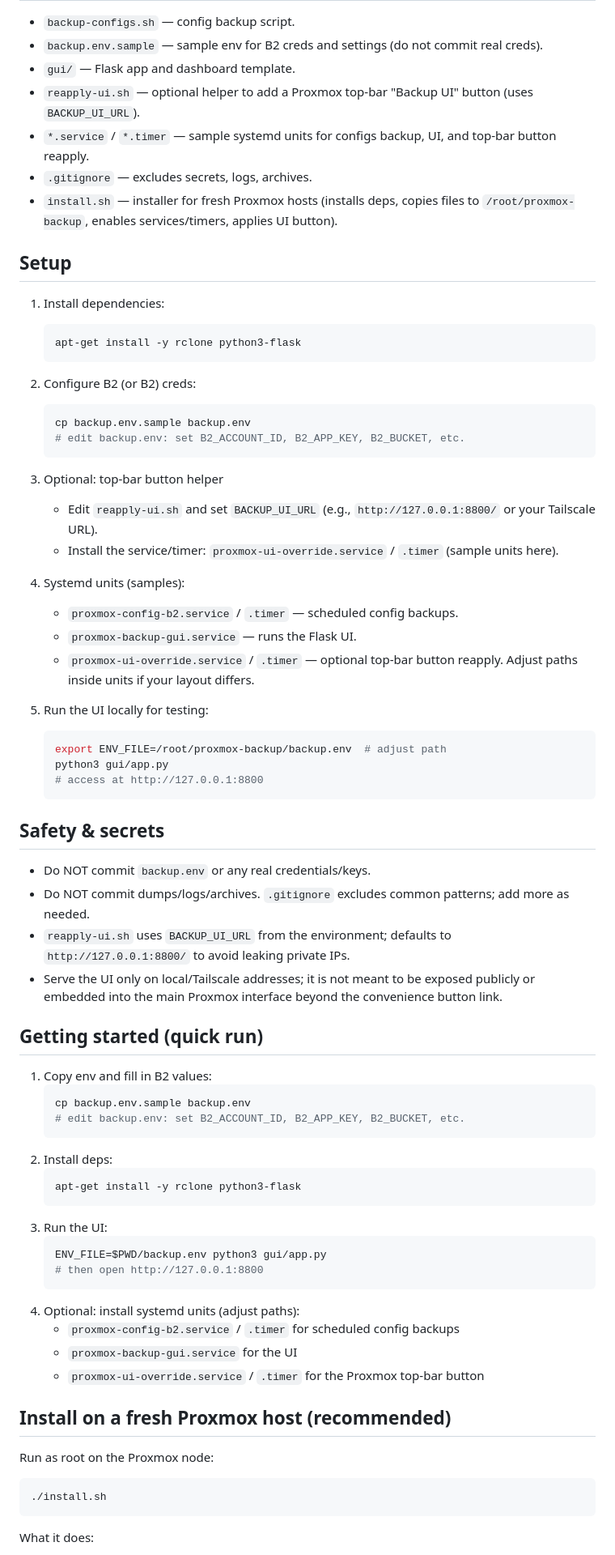
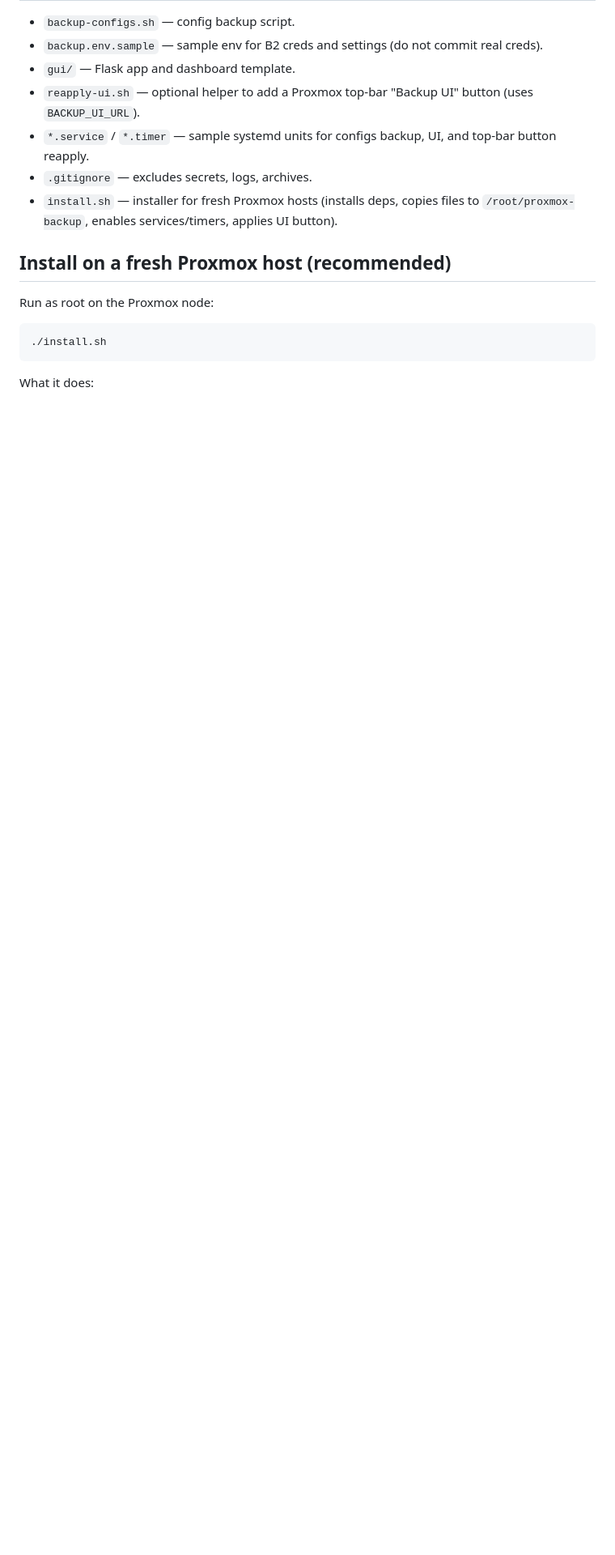
Before and after one commit to datalorians/Proxmox-B2-Helper, a Markdown page: README.md, the part around one of its changes. Shown at 81% size. Drawn GitHub-style; blank space fills up the shorter version.

Commit message:
Simplify README to user-facing usage only

````diff
--- a/README.md
+++ b/README.md
@@ -18,61 +18,6 @@ A small toolkit to back up Proxmox configs and VM/CT dumps to Backblaze B2 (or a
 - `.gitignore` — excludes secrets, logs, archives.
 - `install.sh` — installer for fresh Proxmox hosts (installs deps, copies files to `/root/proxmox-backup`, enables services/timers, applies UI button).
 
-## Setup
-1) Install dependencies:
-   ```bash
-   apt-get install -y rclone python3-flask
-   ```
-
-2) Configure B2 (or B2) creds:
-   ```bash
-   cp backup.env.sample backup.env
-   # edit backup.env: set B2_ACCOUNT_ID, B2_APP_KEY, B2_BUCKET, etc.
-   ```
-
-3) Optional: top-bar button helper
-   - Edit `reapply-ui.sh` and set `BACKUP_UI_URL` (e.g., `http://127.0.0.1:8800/` or your Tailscale URL).
-   - Install the service/timer: `proxmox-ui-override.service` / `.timer` (sample units here).
-
-4) Systemd units (samples):
-   - `proxmox-config-b2.service` / `.timer` — scheduled config backups.
-   - `proxmox-backup-gui.service` — runs the Flask UI.
-   - `proxmox-ui-override.service` / `.timer` — optional top-bar button reapply.
-   Adjust paths inside units if your layout differs.
-
-5) Run the UI locally for testing:
-   ```bash
-   export ENV_FILE=/root/proxmox-backup/backup.env  # adjust path
-   python3 gui/app.py
-   # access at http://127.0.0.1:8800
-   ```
-
-## Safety & secrets
-- Do NOT commit `backup.env` or any real credentials/keys.
-- Do NOT commit dumps/logs/archives. `.gitignore` excludes common patterns; add more as needed.
-- `reapply-ui.sh` uses `BACKUP_UI_URL` from the environment; defaults to `http://127.0.0.1:8800/` to avoid leaking private IPs.
-- Serve the UI only on local/Tailscale addresses; it is not meant to be exposed publicly or embedded into the main Proxmox interface beyond the convenience button link.
-
-## Getting started (quick run)
-1) Copy env and fill in B2 values:
-   ```bash
-   cp backup.env.sample backup.env
-   # edit backup.env: set B2_ACCOUNT_ID, B2_APP_KEY, B2_BUCKET, etc.
-   ```
-2) Install deps:
-   ```bash
-   apt-get install -y rclone python3-flask
-   ```
-3) Run the UI:
-   ```bash
-   ENV_FILE=$PWD/backup.env python3 gui/app.py
-   # then open http://127.0.0.1:8800
-   ```
-4) Optional: install systemd units (adjust paths):
-   - `proxmox-config-b2.service` / `.timer` for scheduled config backups
-   - `proxmox-backup-gui.service` for the UI
-   - `proxmox-ui-override.service` / `.timer` for the Proxmox top-bar button
-
 ## Install on a fresh Proxmox host (recommended)
 Run as root on the Proxmox node:
 ```bash
````
Also changed, not shown: other parts of README.md (+27 -4 lines).
